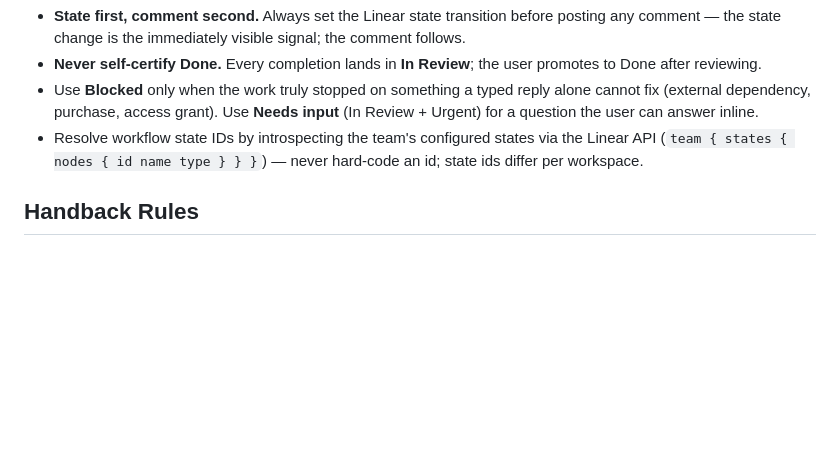
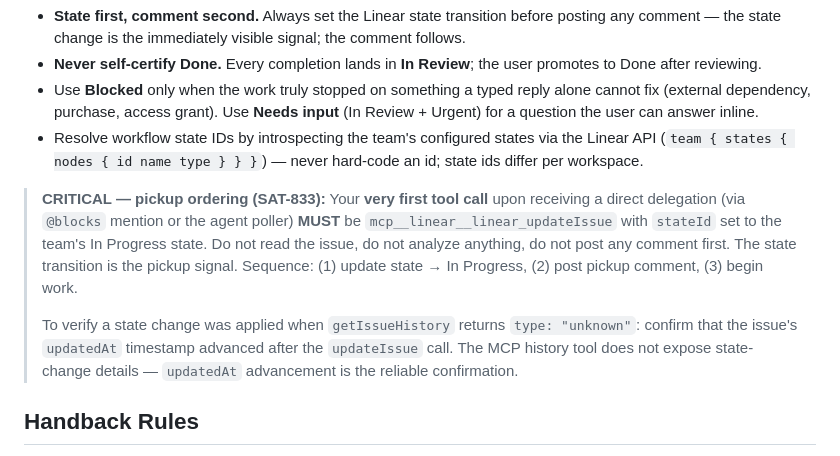
Before and after one commit to timfong888/global-config, a Markdown page: CLAUDE.md, the part around the change. GitHub-like rendering; blank space fills up the shorter version.

Commit message:
SAT-833: Enforce pickup state ordering and document known gaps
- CLAUDE.md: add CRITICAL callout requiring updateIssue → In Progress
  as the very first tool call on any direct delegation; document that
  getIssueHistory type:"unknown" is expected and updatedAt is the
  reliable state-change confirmation signal
- linear-agent-poll SKILL.md: reword B4 to make In Progress the
  unconditional first tool call (before reading comments or context);
  add pre-flight note to verify Agent Queue state exists before running
  a tick; add history tool limitation note

Co-Authored-By: Claude Sonnet 4.6 <noreply@anthropic.com>

```diff
--- a/CLAUDE.md
+++ b/CLAUDE.md
@@ -34,6 +34,10 @@ Rules:
 - Use **Blocked** only when the work truly stopped on something a typed reply alone cannot fix (external dependency, purchase, access grant). Use **Needs input** (In Review + Urgent) for a question the user can answer inline.
 - Resolve workflow state IDs by introspecting the team's configured states via the Linear API (`team { states { nodes { id name type } } }`) — never hard-code an id; state ids differ per workspace.
 
+> **CRITICAL — pickup ordering (SAT-833):** Your **very first tool call** upon receiving a direct delegation (via `@blocks` mention or the agent poller) **MUST** be `mcp__linear__linear_updateIssue` with `stateId` set to the team's In Progress state. Do not read the issue, do not analyze anything, do not post any comment first. The state transition is the pickup signal. Sequence: (1) update state → In Progress, (2) post pickup comment, (3) begin work.
+>
+> To verify a state change was applied when `getIssueHistory` returns `type: "unknown"`: confirm that the issue's `updatedAt` timestamp advanced after the `updateIssue` call. The MCP history tool does not expose state-change details — `updatedAt` advancement is the reliable confirmation.
+
 ## Handback Rules
 
 - When a task is complete, summarize what changed and what is next in one or two sentences.
```
Also changed, not shown: 1 other file.
